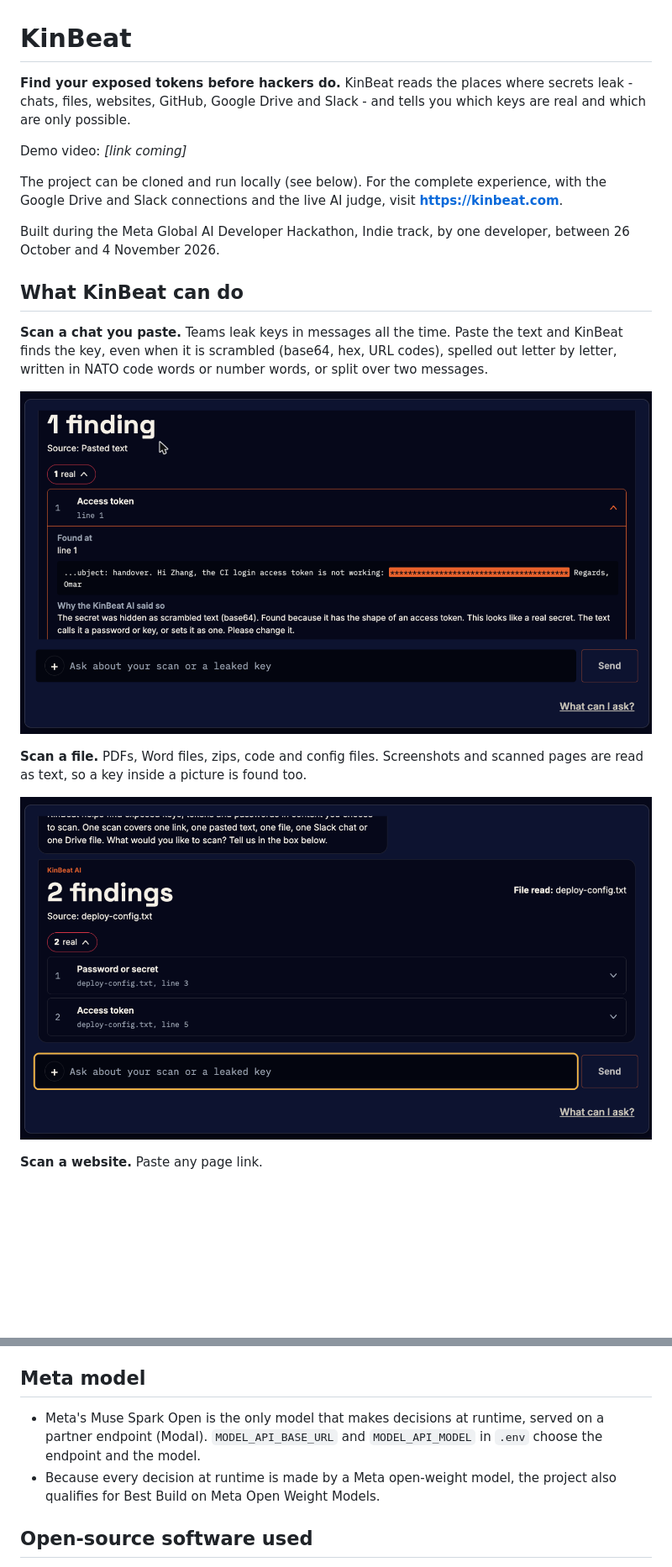
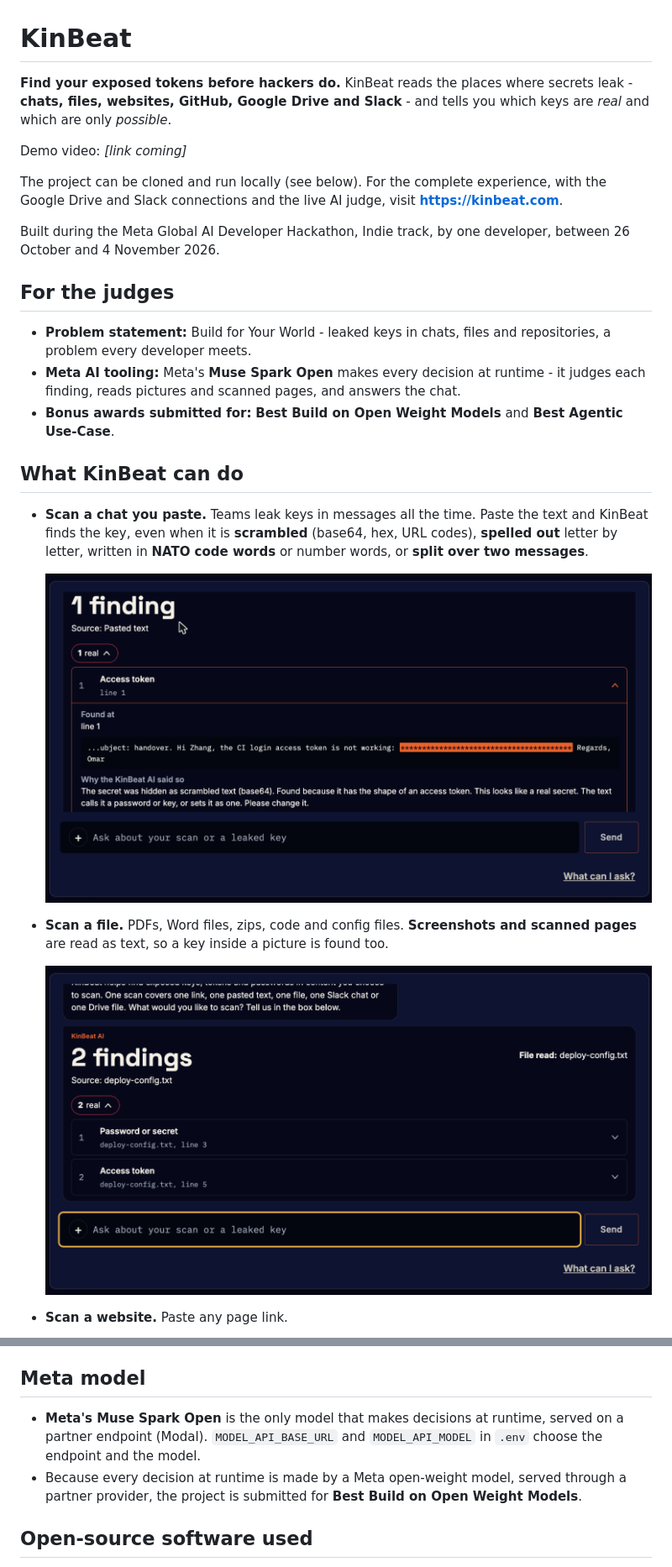
Before and after one commit to sho-das/kinbeat-public, a Markdown page: README.md, 2 parts joined by grey strips. Shown at 84% size. Drawn GitHub-style; blank space fills up the shorter version.

```diff
--- a/README.md
+++ b/README.md
@@ -1,6 +1,6 @@
 # KinBeat
 
-**Find your exposed tokens before hackers do.** KinBeat reads the places where secrets leak - chats, files, websites, GitHub, Google Drive and Slack - and tells you which keys are real and which are only possible.
+**Find your exposed tokens before hackers do.** KinBeat reads the places where secrets leak - **chats, files, websites, GitHub, Google Drive and Slack** - and tells you which keys are *real* and which are only *possible*.
 
 Demo video: _[link coming]_
 
@@ -8,15 +8,21 @@ The project can be cloned and run locally (see below). For the complete experien
 
 Built during the Meta Global AI Developer Hackathon, Indie track, by one developer, between 26 October and 4 November 2026.
 
+## For the judges
+
+- **Problem statement:** Build for Your World - leaked keys in chats, files and repositories, a problem every developer meets.
+- **Meta AI tooling:** Meta's **Muse Spark Open** makes every decision at runtime - it judges each finding, reads pictures and scanned pages, and answers the chat.
+- **Bonus awards submitted for:** **Best Build on Open Weight Models** and **Best Agentic Use-Case**.
+
 ## What KinBeat can do
 
-**Scan a chat you paste.** Teams leak keys in messages all the time. Paste the text and KinBeat finds the key, even when it is scrambled (base64, hex, URL codes), spelled out letter by letter, written in NATO code words or number words, or split over two messages.
+- **Scan a chat you paste.** Teams leak keys in messages all the time. Paste the text and KinBeat finds the key, even when it is **scrambled** (base64, hex, URL codes), **spelled out** letter by letter, written in **NATO code words** or number words, or **split over two messages**.
 
-![A pasted email with a scrambled token, found and explained](docs/readme/paste-chat.png)
+  ![A pasted email with a scrambled token, found and explained](docs/readme/paste-chat.png)
 
-**Scan a file.** PDFs, Word files, zips, code and config files. Screenshots and scanned pages are read as text, so a key inside a picture is found too.
+- **Scan a file.** PDFs, Word files, zips, code and config files. **Screenshots and scanned pages** are read as text, so a key inside a picture is found too.
 
-![A config file with a password and a token found](docs/readme/upload-file.png)
+  ![A config file with a password and a token found](docs/readme/upload-file.png)
 
-**Scan a website.** Paste any page link.
+- **Scan a website.** Paste any page link.
 
@@ -71,8 +77,8 @@ npm install && cp .env.example .env && npm run dev
 
 ## Meta model
 
-- Meta's Muse Spark Open is the only model that makes decisions at runtime, served on a partner endpoint (Modal). `MODEL_API_BASE_URL` and `MODEL_API_MODEL` in `.env` choose the endpoint and the model.
-- Because every decision at runtime is made by a Meta open-weight model, the project also qualifies for Best Build on Meta Open Weight Models.
+- **Meta's Muse Spark Open** is the only model that makes decisions at runtime, served on a partner endpoint (Modal). `MODEL_API_BASE_URL` and `MODEL_API_MODEL` in `.env` choose the endpoint and the model.
+- Because every decision at runtime is made by a Meta open-weight model, served through a partner provider, the project is submitted for **Best Build on Open Weight Models**.
 
 ## Open-source software used
 
```
Also changed, not shown: other parts of README.md (+15 -15 lines), docs/readme/github-repo.png, docs/readme/website.png, 1 other file.
